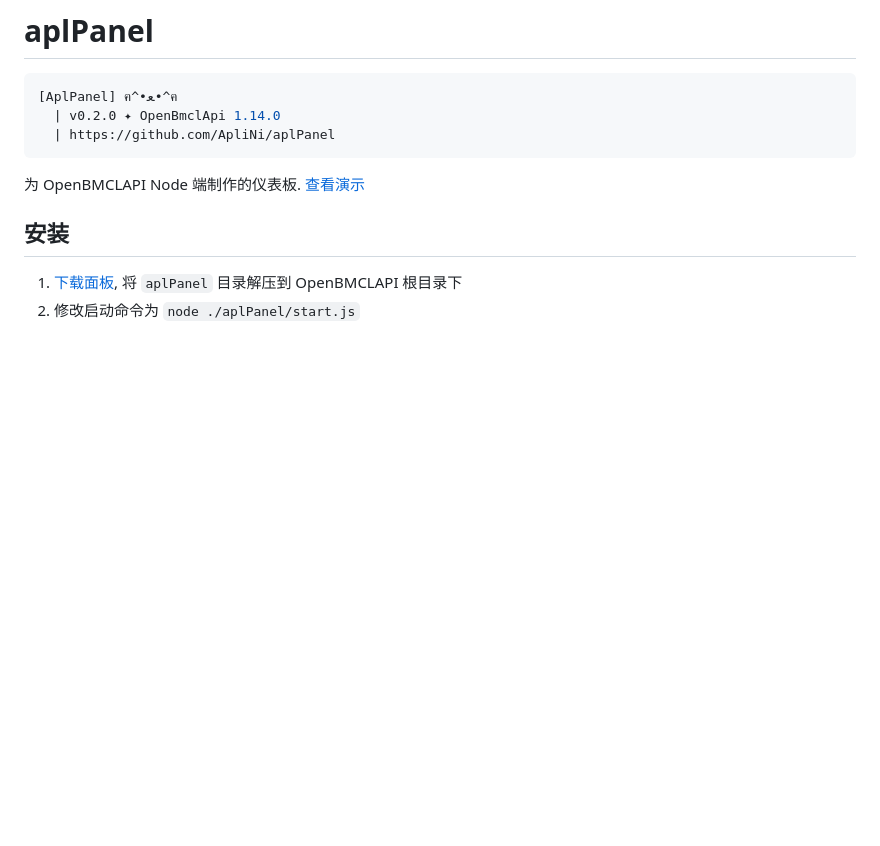
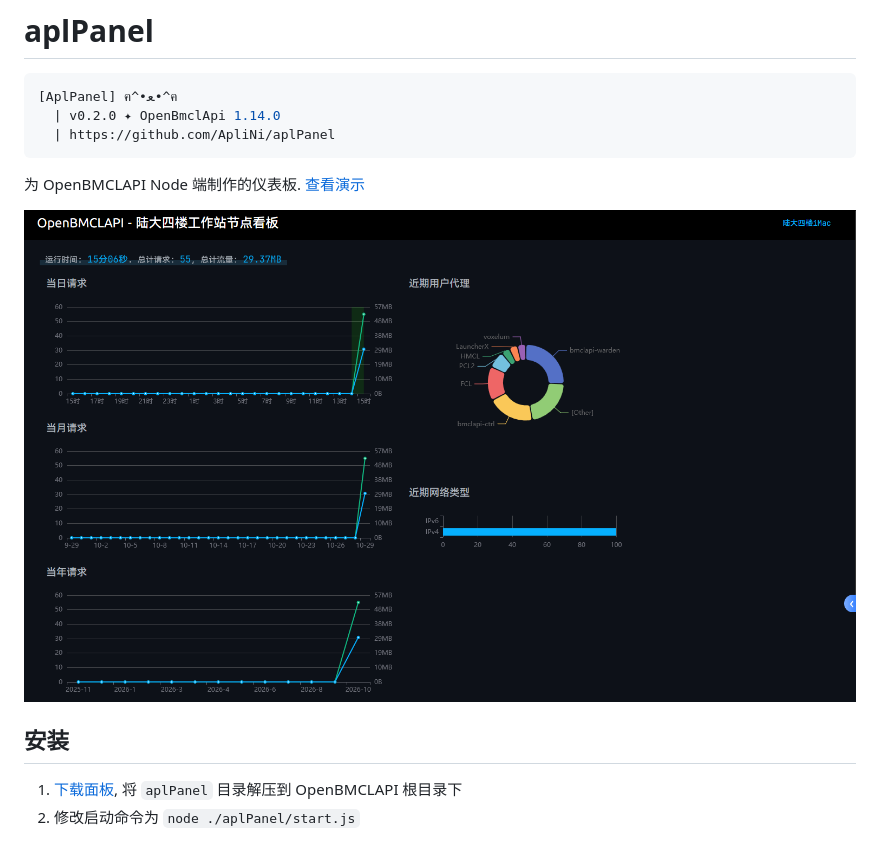
Before and after one commit to ApliNi/aplPanel, a Markdown page: README.md, the part around the change. Drawn GitHub-style; pictures changed too: preview.png (added); blank space fills up the shorter version.

Commit message:
docs: add dashboard preview screenshot to README

````diff
--- a/README.md
+++ b/README.md
@@ -6,6 +6,8 @@
 ```
 
 为 OpenBMCLAPI Node 端制作的仪表板. [查看演示](https://bmclapi-2-node.ipacel.cc/dashboard/)
+
+![preview](./preview.png)
 
 ## 安装
 1. [下载面板](https://github.com/ApliNi/aplPanel/releases), 将 `aplPanel` 目录解压到 OpenBMCLAPI 根目录下
````
